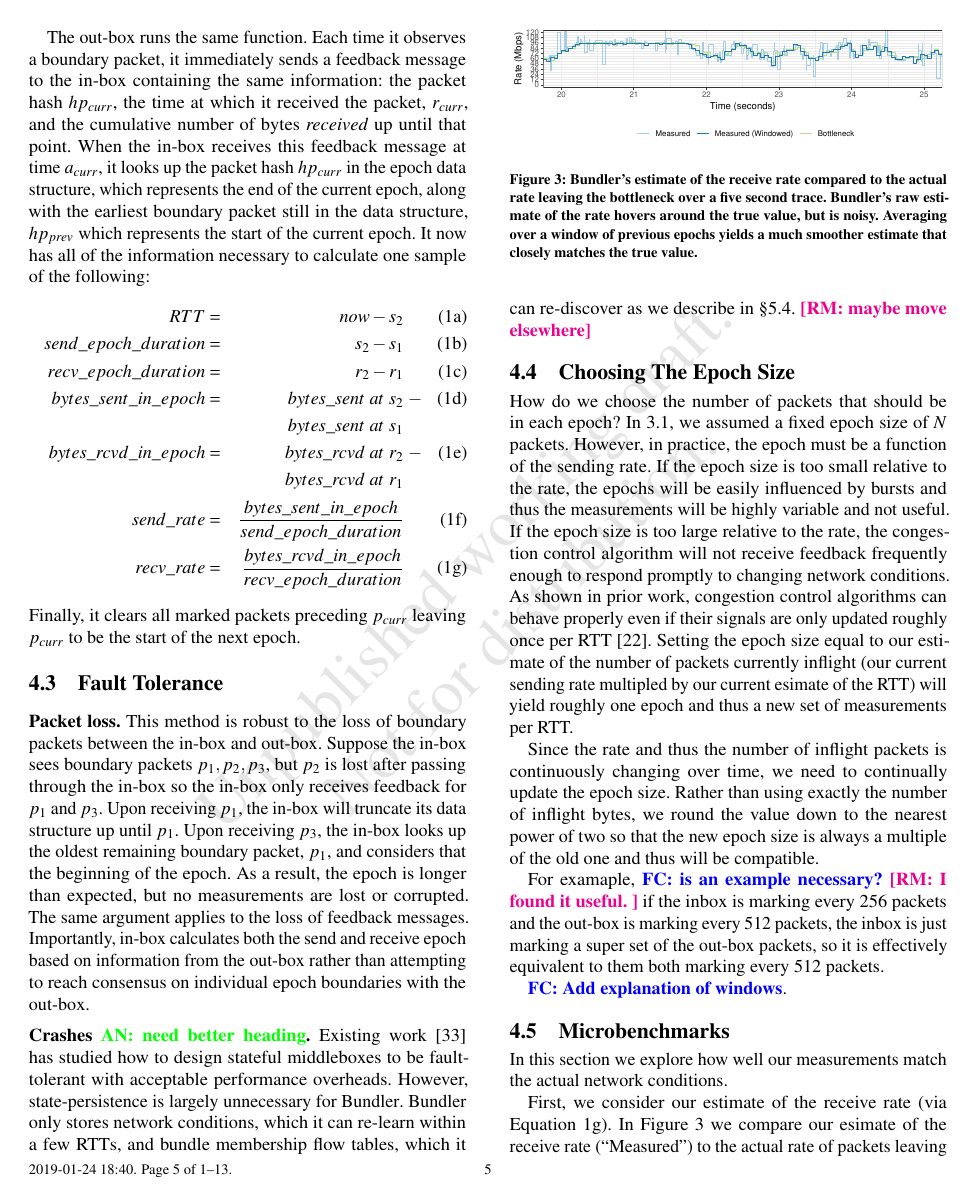
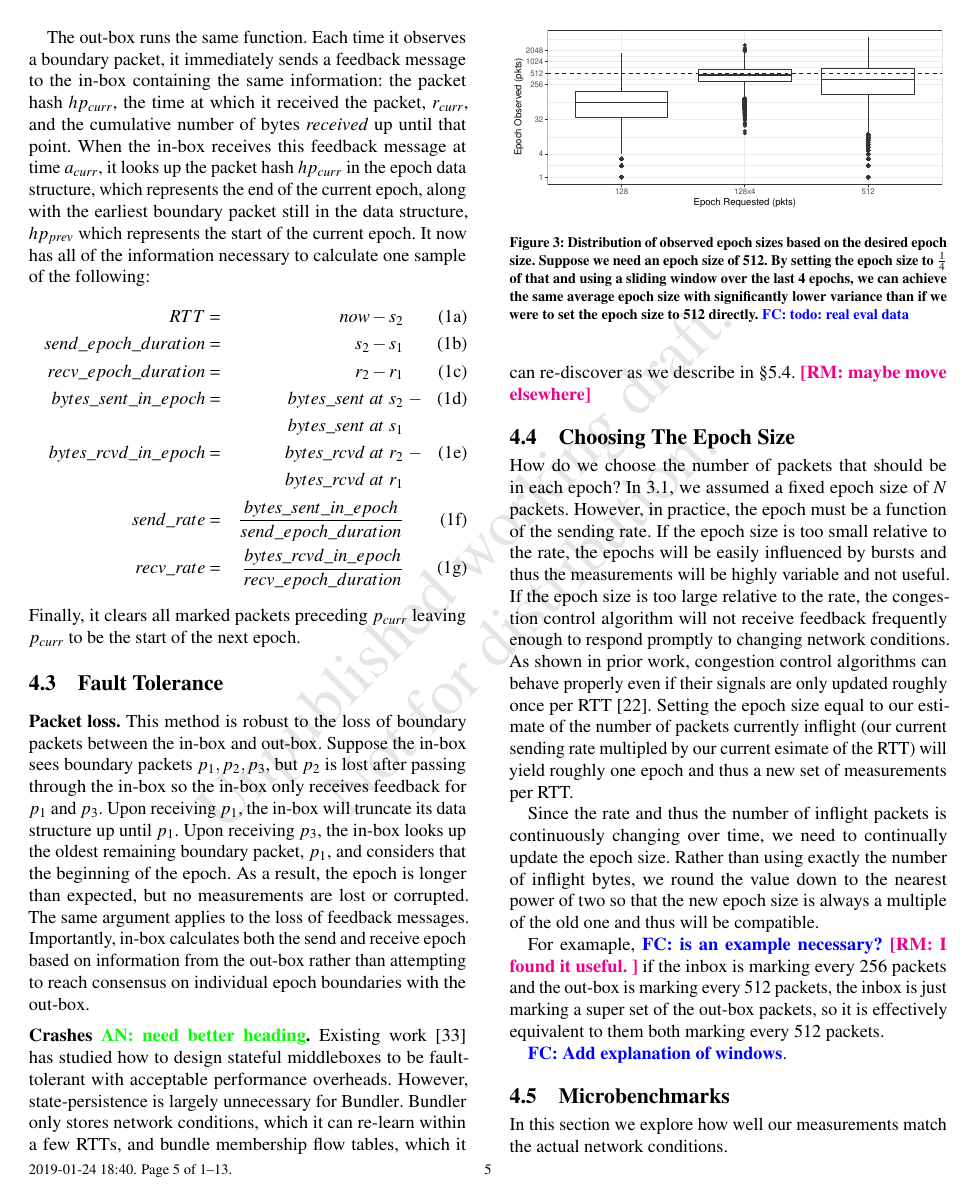
Before and after one commit to akshayknarayan/bundler-paper, a LaTeX paper (bundler-sigcomm19.tex, which reads micro-epoch.tex): page 5 of 13. Compiled offline with pdfLaTeX.

Commit message:
measure: add epoch distribution plot

```diff
--- /dev/null
+++ b/micro-epoch.tex
@@ -0,0 +1,14 @@
+\begin{figure}
+    \centering
+\begin{knitrout}
+\definecolor{shadecolor}{rgb}{0.969, 0.969, 0.969}\color{fgcolor}
+\includegraphics[width=\maxwidth]{figure/micro:epoch-1}
+
+\end{knitrout}
+    \caption{Distribution of observed epoch sizes based on the desired epoch size. Suppose we
+    need an epoch size of 512. By setting the epoch size to $\frac{1}{4}$ of that and using
+    a sliding window over the last 4 epochs, we can achieve the same average epoch size with
+    significantly lower variance than if we were to set the epoch size to 512 directly.
+    \fc{todo: real eval data}}
+    \label{fig:micro:epoch}
+\end{figure}
```
Also changed, not shown: measure.tex (+2 -0 lines), figure/micro:epoch-1.pdf (added), 1 other file.
